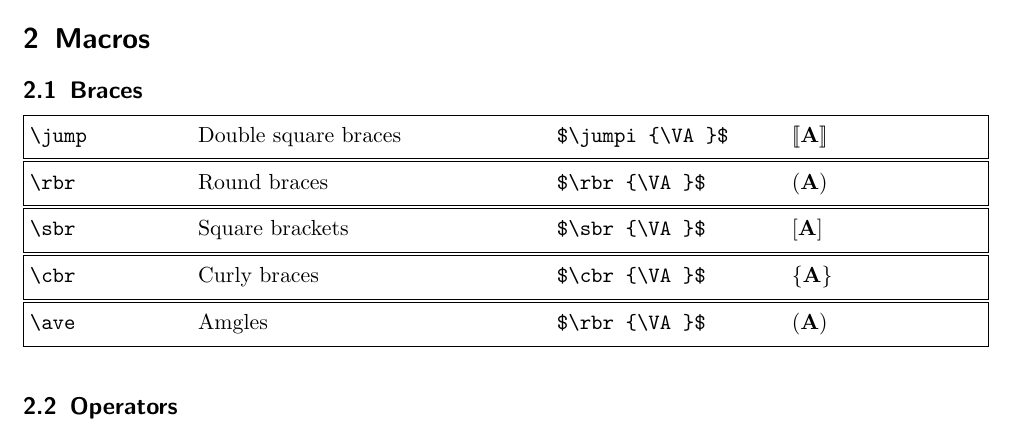
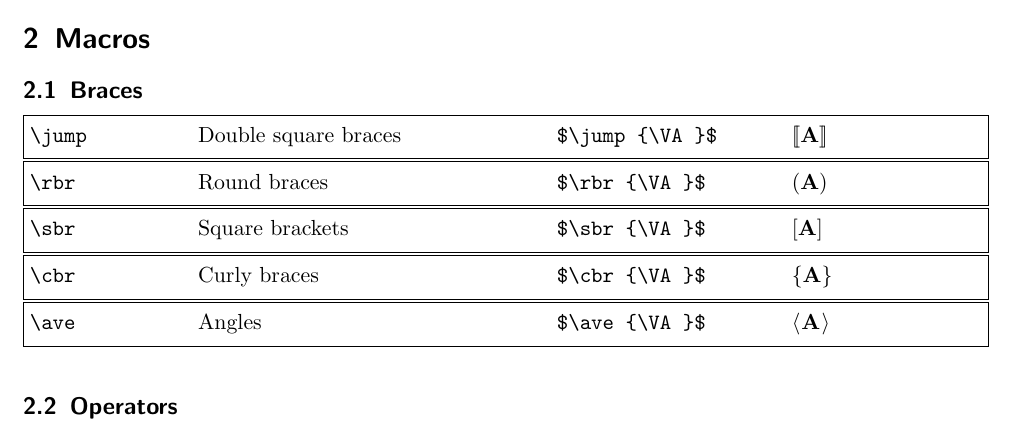
Before and after one commit to osolmaz/lazyeqn, a LaTeX document (lazyeqn.tex, which reads lazyeqn.sty): part of page 1 of 5, cut so that both start at the same text. Compiled offline with pdfLaTeX.

Commit message:
minor changes

```diff
--- a/lazyeqn.sty
+++ b/lazyeqn.sty
@@ -64,6 +64,47 @@
 % These are designed to minimize the number of keystrokes while
 % writing equations
 
+% Bold Greek
+\newcommand{\Balpha  }{\ensuremath \boldsymbol \alpha      \xspace}
+\newcommand{\Bbeta   }{\ensuremath \boldsymbol \beta       \xspace}
+\newcommand{\Bgamma  }{\ensuremath \boldsymbol \gamma      \xspace}
+\newcommand{\Bdelta  }{\ensuremath \boldsymbol \delta      \xspace}
+\newcommand{\Bepsilon}{\ensuremath \boldsymbol \epsilon    \xspace}
+\newcommand{\Bvareps }{\ensuremath \boldsymbol \varepsilon \xspace}
+\newcommand{\Bzeta   }{\ensuremath \boldsymbol \zeta       \xspace}
+\newcommand{\Beta    }{\ensuremath \boldsymbol \eta        \xspace}
+\newcommand{\Btheta  }{\ensuremath \boldsymbol \theta      \xspace}
+\newcommand{\Bvarthe }{\ensuremath \boldsymbol \vartheta   \xspace}
+\newcommand{\Biota   }{\ensuremath \boldsymbol \iota       \xspace}
+\newcommand{\Bkappa  }{\ensuremath \boldsymbol \kappa      \xspace}
+\newcommand{\Blambda }{\ensuremath \boldsymbol \lambda     \xspace}
+\newcommand{\Bmu     }{\ensuremath \boldsymbol \mu         \xspace}
+\newcommand{\Bnu     }{\ensuremath \boldsymbol \nu         \xspace}
+\newcommand{\Bxi     }{\ensuremath \boldsymbol \xi         \xspace}
+\newcommand{\Bpi     }{\ensuremath \boldsymbol \pi         \xspace}
+\newcommand{\Brho    }{\ensuremath \boldsymbol \rho        \xspace}
+\newcommand{\Bvrho   }{\ensuremath \boldsymbol \varrho     \xspace}
+\newcommand{\Bsigma  }{\ensuremath \boldsymbol \sigma      \xspace}
+\newcommand{\Bvsigma }{\ensuremath \boldsymbol \varsigma   \xspace}
+\newcommand{\Btau    }{\ensuremath \boldsymbol \tau        \xspace}
+\newcommand{\Bupsilon}{\ensuremath \boldsymbol \upsilon    \xspace}
+\newcommand{\Bphi    }{\ensuremath \boldsymbol \phi        \xspace}
+\newcommand{\Bvarphi }{\ensuremath \boldsymbol \varphi     \xspace}
+\newcommand{\Bchi    }{\ensuremath \boldsymbol \chi        \xspace}
+\newcommand{\Bpsi    }{\ensuremath \boldsymbol \psi        \xspace}
+\newcommand{\Bomega  }{\ensuremath \boldsymbol \omega      \xspace}
+\newcommand{\BGamma  }{\ensuremath \boldsymbol \Gamma      \xspace}
+\newcommand{\BDelta  }{\ensuremath \boldsymbol \Delta      \xspace}
+\newcommand{\BTheta  }{\ensuremath \boldsymbol \Theta      \xspace}
+\newcommand{\BLambda }{\ensuremath \boldsymbol \Lambda     \xspace}
+\newcommand{\BXi     }{\ensuremath \boldsymbol \Xi         \xspace}
+\newcommand{\BPi     }{\ensuremath \boldsymbol \Pi         \xspace}
+\newcommand{\BSigma  }{\ensuremath \boldsymbol \Sigma      \xspace}
+\newcommand{\BUpsilon}{\ensuremath \boldsymbol \Upsilon    \xspace}
+\newcommand{\BPhi    }{\ensuremath \boldsymbol \Phi        \xspace}
+\newcommand{\BPsi    }{\ensuremath \boldsymbol \Psi        \xspace}
+\newcommand{\BOmega  }{\ensuremath \boldsymbol \Omega      \xspace}
+
 % Roman (upright) Latin
 \newcommand{\Ua}{\ensuremath{\mathrm{a}}\xspace}
 \newcommand{\Ub}{\ensuremath{\mathrm{b}}\xspace}
@@ -118,47 +159,6 @@
 \newcommand{\UY}{\ensuremath{\mathrm{Y}}\xspace}
 \newcommand{\UZ}{\ensuremath{\mathrm{Z}}\xspace}
 
-% Bold Greek
-\newcommand{\Balpha  }{\ensuremath \boldsymbol \alpha      \xspace}
-\newcommand{\Bbeta   }{\ensuremath \boldsymbol \beta       \xspace}
-\newcommand{\Bgamma  }{\ensuremath \boldsymbol \gamma      \xspace}
-\newcommand{\Bdelta  }{\ensuremath \boldsymbol \delta      \xspace}
-\newcommand{\Bepsilon}{\ensuremath \boldsymbol \epsilon    \xspace}
-\newcommand{\Bvareps }{\ensuremath \boldsymbol \varepsilon \xspace}
-\newcommand{\Bzeta   }{\ensuremath \boldsymbol \zeta       \xspace}
-\newcommand{\Beta    }{\ensuremath \boldsymbol \eta        \xspace}
-\newcommand{\Btheta  }{\ensuremath \boldsymbol \theta      \xspace}
-\newcommand{\Bvarthe }{\ensuremath \boldsymbol \vartheta   \xspace}
-\newcommand{\Biota   }{\ensuremath \boldsymbol \iota       \xspace}
-\newcommand{\Bkappa  }{\ensuremath \boldsymbol \kappa      \xspace}
-\newcommand{\Blambda }{\ensuremath \boldsymbol \lambda     \xspace}
-\newcommand{\Bmu     }{\ensuremath \boldsymbol \mu         \xspace}
-\newcommand{\Bnu     }{\ensuremath \boldsymbol \nu         \xspace}
-\newcommand{\Bxi     }{\ensuremath \boldsymbol \xi         \xspace}
-\newcommand{\Bpi     }{\ensuremath \boldsymbol \pi         \xspace}
-\newcommand{\Brho    }{\ensuremath \boldsymbol \rho        \xspace}
-\newcommand{\Bvrho   }{\ensuremath \boldsymbol \varrho     \xspace}
-\newcommand{\Bsigma  }{\ensuremath \boldsymbol \sigma      \xspace}
-\newcommand{\Bvsigma }{\ensuremath \boldsymbol \varsigma   \xspace}
-\newcommand{\Btau    }{\ensuremath \boldsymbol \tau        \xspace}
-\newcommand{\Bupsilon}{\ensuremath \boldsymbol \upsilon    \xspace}
-\newcommand{\Bphi    }{\ensuremath \boldsymbol \phi        \xspace}
-\newcommand{\Bvarphi }{\ensuremath \boldsymbol \varphi     \xspace}
-\newcommand{\Bchi    }{\ensuremath \boldsymbol \chi        \xspace}
-\newcommand{\Bpsi    }{\ensuremath \boldsymbol \psi        \xspace}
-\newcommand{\Bomega  }{\ensuremath \boldsymbol \omega      \xspace}
-\newcommand{\BGamma  }{\ensuremath \boldsymbol \Gamma      \xspace}
-\newcommand{\BDelta  }{\ensuremath \boldsymbol \Delta      \xspace}
-\newcommand{\BTheta  }{\ensuremath \boldsymbol \Theta      \xspace}
-\newcommand{\BLambda }{\ensuremath \boldsymbol \Lambda     \xspace}
-\newcommand{\BXi     }{\ensuremath \boldsymbol \Xi         \xspace}
-\newcommand{\BPi     }{\ensuremath \boldsymbol \Pi         \xspace}
-\newcommand{\BSigma  }{\ensuremath \boldsymbol \Sigma      \xspace}
-\newcommand{\BUpsilon}{\ensuremath \boldsymbol \Upsilon    \xspace}
-\newcommand{\BPhi    }{\ensuremath \boldsymbol \Phi        \xspace}
-\newcommand{\BPsi    }{\ensuremath \boldsymbol \Psi        \xspace}
-\newcommand{\BOmega  }{\ensuremath \boldsymbol \Omega      \xspace}
-
 % Bold italic letters
 \newcommand{\BA}{{\boldsymbol{\mathnormal A}}}
 \newcommand{\BB}{{\boldsymbol{\mathnormal B}}}
@@ -187,14 +187,14 @@
 \newcommand{\BY}{{\boldsymbol{\mathnormal Y}}}
 \newcommand{\BZ}{{\boldsymbol{\mathnormal Z}}}
 \newcommand{\Ba}{{\boldsymbol{\mathnormal a}}}
-\newcommand{\bB}{{\boldsymbol{\mathnormal b}}}
+\newcommand{\Bb}{{\boldsymbol{\mathnormal b}}}
 \newcommand{\Bc}{{\boldsymbol{\mathnormal c}}}
 \newcommand{\Bd}{{\boldsymbol{\mathnormal d}}}
 \newcommand{\Be}{{\boldsymbol{\mathnormal e}}}
 \newcommand{\Bf}{{\boldsymbol{\mathnormal f}}}
 \newcommand{\Bg}{{\boldsymbol{\mathnormal g}}}
 \newcommand{\Bh}{{\boldsymbol{\mathnormal h}}}
-\newcommand{\iB}{{\boldsymbol{\mathnormal i}}}
+\newcommand{\Bi}{{\boldsymbol{\mathnormal i}}}
 \newcommand{\Bj}{{\boldsymbol{\mathnormal j}}}
 \newcommand{\Bk}{{\boldsymbol{\mathnormal k}}}
 \newcommand{\Bl}{{\boldsymbol{\mathnormal l}}}
@@ -889,52 +889,44 @@
 \newcommand{\IIeight}{{\bboldbbold 8}}
 \newcommand{\IInine }{{\bboldbbold 9}}
 
-
-%%%%%%%%%%%%%%%%%%%%%%%%%%%%%%%%%%%%
-% Macros for easy bracket handling %
-%%%%%%%%%%%%%%%%%%%%%%%%%%%%%%%%%%%%
-
-\newcommand{\jump}{\jumpi}              % [[ ... ]]
-\newcommand{\sbr}[1]{\left[#1\right]}   % Square BRackets
-\newcommand{\rbr}[1]{\left(#1\right)}   % Round  BRackets
-\newcommand{\cbr}[1]{\left\{#1\right\}} % Curly  BRackets
-\newcommand{\ave}[1]{\left\langle\mkern1mu #1\mkern1mu\right\rangle}    % < ... >
-\def\jumpi#1{%
+% Macros for easy bracket handling
+\newcommand{\sbr}[1]{\left[#1\right]}
+\newcommand{\rbr}[1]{\left(#1\right)}
+\newcommand{\cbr}[1]{\left\{#1\right\}}
+\newcommand{\ave}[1]{\left\langle\mkern1mu #1\mkern1mu\right\rangle}
+\def\jump#1{%
    \setbox8\hbox{$\left[\llap{$#1$}\right[$}%
    \left[\kern-0.3\wd8\left[#1\right]\kern-0.3\wd8\right]%
 }
 
 % Mathematical operators
-\newcommand{\variation}[2]{\frac{\delta #1}{\delta #2}} % variation shorthand
-\newcommand{\partd}[2]{\frac{\partial #1}{\partial #2}} % partial derivative
-\newcommand{\partdrb}[2]{\frac{\partial}{\partial #2}\rbr{#1}} % partial
-\newcommand{\partdsb}[2]{\frac{\partial}{\partial #2}\sbr{#1}} % partial
-\newcommand{\cpartd}[2]{\cfrac{\partial #1}{\partial #2}} % partial derivative
-                                % derivative where the first operand is in
-                                % separate brackets
-% \newcommand{\partdd}[2]{\frac{\partial^2 #1}{\partial #2}} % double partial derivative
-\newcommand{\deriv}[2]{\frac{\mathrm{d} #1}{\mathrm{d} #2}} % derivative
-\newcommand{\assem}{\mathsf{A}} % assembly symbol
-%\newcommand{\assem}{\mathlarger{\mathlarger{\mathlarger{\mathsf{A}}}}} % assembly symbol
-\newcommand{\evat}{\bigg|} % evaluate at
-\newcommand{\degree}{\ensuremath{^{\circ}}\xspace} % degree symbol
+\newcommand{\variation}[2]{\frac{\delta #1}{\delta #2}}
+\newcommand{\partd}[2]{\frac{\partial #1}{\partial #2}}
+\newcommand{\partdrb}[2]{\frac{\partial}{\partial #2}\rbr{#1}}
+\newcommand{\partdsb}[2]{\frac{\partial}{\partial #2}\sbr{#1}}
+\newcommand{\cpartd}[2]{\cfrac{\partial #1}{\partial #2}}
+\newcommand{\deriv}[2]{\frac{\mathrm{d} #1}{\mathrm{d} #2}}
+\newcommand{\assem}{\mathsf{A}}
+%\newcommand{\assem}{\mathlarger{\mathlarger{\mathlarger{\mathsf{A}}}}}
+\newcommand{\evat}{\bigg|}
+\newcommand{\degree}{\ensuremath{^{\circ}}\xspace}
 
 % Special fractions and roots
-\newcommand{\half}{{\textstyle\mthin\frac{1}{2}\mthin}}              % 1/2
-\newcommand{\third}{{\textstyle\mthin\frac{1}{3}\mthin}}             % 1/3
-\newcommand{\fourth}{{\textstyle\mthin\frac{1}{4}\mthin}}            % 1/4
-\newcommand{\fifth}{{\textstyle\mthin\frac{1}{5}\mthin}}             % 1/5
-\newcommand{\sixth}{{\textstyle\mthin\frac{1}{6}\mthin}}             % 1/6
-\newcommand{\seventh}{{\textstyle\mthin\frac{1}{7}\mthin}}           % 1/7
-\newcommand{\eighth}{{\textstyle\mthin\frac{1}{8}\mthin}}            % 1/8
-\newcommand{\ninth}{{\textstyle\mthin\frac{1}{9}\mthin}}             % 1/9
-\newcommand{\tenth}{{\textstyle\mthin\frac{1}{10}\mthin}}            % 1/10
-\newcommand{\twothree}{{\textstyle\mthin\frac{2}{3}\mthin}}          % 2/3
-\newcommand{\threetwo}{{\textstyle\mthin\frac{3}{2}\mthin}}          % 3/2
-\newcommand{\sqonetwo}{{\textstyle\mthin\sqrt{\frac{1}{2}}\mthin}}   % sqrt(1/2)
-\newcommand{\sqonethree}{{\textstyle\mthin\sqrt{\frac{1}{3}}\mthin}} % sqrt(1/3)
-\newcommand{\sqtwothree}{{\textstyle\mthin\sqrt{\frac{2}{3}}\mthin}} % sqrt(2/3)
-\newcommand{\sqthreetwo}{{\textstyle\mthin\sqrt{\frac{3}{2}}\mthin}} % sqrt(3/2)
+\newcommand{\half}{{\textstyle\mthin\frac{1}{2}\mthin}}
+\newcommand{\third}{{\textstyle\mthin\frac{1}{3}\mthin}}
+\newcommand{\fourth}{{\textstyle\mthin\frac{1}{4}\mthin}}
+\newcommand{\fifth}{{\textstyle\mthin\frac{1}{5}\mthin}}
+\newcommand{\sixth}{{\textstyle\mthin\frac{1}{6}\mthin}}
+\newcommand{\seventh}{{\textstyle\mthin\frac{1}{7}\mthin}}
+\newcommand{\eighth}{{\textstyle\mthin\frac{1}{8}\mthin}}
+\newcommand{\ninth}{{\textstyle\mthin\frac{1}{9}\mthin}}
+\newcommand{\tenth}{{\textstyle\mthin\frac{1}{10}\mthin}}
+\newcommand{\twothree}{{\textstyle\mthin\frac{2}{3}\mthin}}
+\newcommand{\threetwo}{{\textstyle\mthin\frac{3}{2}\mthin}}
+\newcommand{\sqonetwo}{{\textstyle\mthin\sqrt{\frac{1}{2}}\mthin}}
+\newcommand{\sqonethree}{{\textstyle\mthin\sqrt{\frac{1}{3}}\mthin}}
+\newcommand{\sqtwothree}{{\textstyle\mthin\sqrt{\frac{2}{3}}\mthin}}
+\newcommand{\sqthreetwo}{{\textstyle\mthin\sqrt{\frac{3}{2}}\mthin}}
 \def\mthin{\mkern\thinmuskip}
 
 % \DeclareRobustCommand*{\cal}{\@fontswitch{\relax}{\mathcal}}
@@ -949,57 +941,57 @@
 % }
 
 \makeatletter
-\newcommand{\linedot}[1]{\dot{\overline{#1}}}                 % dot time derivative with line
-\newcommand{\DIV}{\mathop{\operator@font DIV}}                % DIV
-\newcommand{\Div}{\mathop{\operator@font Div}}                % Div
-\renewcommand{\div}{\mathop{\operator@font div}}              % div
-\newcommand{\curl}{{\mathop{\operator@font curl}}}            % curl
-\newcommand{\rot}{{\mathop{\operator@font rot}}}              % rotation
-\newcommand{\proj}{{\mathop{\operator@font proj}}}            % projection
-\newcommand{\sign}{{\mathop{\operator@font sign}}}            % sign
-\newcommand{\unit}{{\mathop{\operator@font unit}}}            % unit
-\renewcommand{\arg}{\mathop{\operator@font arg}}              % arg
-\newcommand{\Arg}{\mathop{\operator@font Arg}}                % Arg
-\newcommand{\sym}{\mathop{\operator@font sym}}                % sym
-\newcommand{\TR}{\mathop{\operator@font TR}}                  % TR
-\newcommand{\tr}{\mathop{\operator@font tr}}                  % tr
-\newcommand{\trial}{\mathop{\operator@font trial}}            % trial
-\newcommand{\DEV}{\mathop{\operator@font DEV}}                % DEV
-\newcommand{\dev}{\mathop{\operator@font dev}}                % dev
-\newcommand{\GRAD}{\mathop{\operator@font GRAD}}              % GRAD
-\newcommand{\Grad}{\mathop{\operator@font Grad}}              % Grad
-\newcommand{\grad}{\mathop{\operator@font grad}}              % grad
-\newcommand{\Lin}{\mathop{\operator@font Lin}}                % Lin
-\newcommand{\lin}{\mathop{\operator@font lin}}                % lin
-\newcommand{\skw}{\mathop{\operator@font skw}}               % skew
-\newcommand{\loc}{\mathop{\operator@font int}}                % int
-\newcommand{\cof}{\mathop{\operator@font cof}}                % cof
-\newcommand{\reac}{\mathop{\operator@font reac}}              % reac
-\newcommand{\pind}{\mathop{\operator@font pind}}              % pind
-\newcommand{\ndim}{\mathop{n_{\operator@font dim}}}           % dim
-\newcommand{\diag}{\mathop{\operator@font diag}}              % diag
-\newcommand{\veci}[1]{#1_1,\ldots,#1_n}                       % []_1,..,[]_n
-\newcommand{\dV}{\mkern\medmuskip dV}                         % dV
-\newcommand{\dA}{\mkern\medmuskip dA}                         % dA
-\newcommand{\dS}{\mkern\medmuskip dS}                         % dS
-\newcommand{\dx}{\mkern\medmuskip dx}                         % dx
-\newcommand{\jumpl}{\mathopen{[\mkern-2.5mu[}}                % [[
-\newcommand{\jumpr}{\mathclose{]\mkern-2.5mu]}}               % ]]
-\newcommand{\Abs}[1]{\left|#1\right|}                         % Betrag |#1|
-\newcommand{\Norm}[1]{\left\|#1\right\|}                      % Norm   ||#1||
-% \newcommand{\rve}{\textenv{$\cal RVE$}}                       % RVE
-% \newcommand{\rpg}{\textenv{$\cal RPG$}}                       % RPG
-% \newcommand{\ehs}{\textenv{$\cal EHS$}}                       % EHS
-% \newcommand{\so}{\textenv{$\cal SO$}}                         % SO
-% \newcommand{\mo}{\textenv{$\cal MO$}}                         % MO
-% \newcommand{\othree}{\textenv{$\cal O$\it(3)\/}}              % O(3)
-% \newcommand{\sothree}{\textenv{$\cal SO$\it(3)\/}}            % SO(3)
-% \newcommand{\slthree}{\textenv{$\cal S\mkern-1mu L$\it(3)\/}} % SL(3)
-% \newcommand{\AND}{\quad\textenv{and}\quad}                    % and
-% \newcommand{\WITH}{\quad\textenv{with}\quad}                  % with
-% \newcommand{\UND}{\quad\textenv{und}\quad}                    % und
-% \newcommand{\MIT}{\quad\textenv{mit}\quad}                    % mit
-% \newcommand{\com}{\quad\textenv{,}\quad}                      % ... , ...
+\newcommand{\linedot}[1]{\dot{\overline{#1}}}
+\newcommand{\DIV}{\mathop{\operator@font DIV}}
+\newcommand{\Div}{\mathop{\operator@font Div}}
+\renewcommand{\div}{\mathop{\operator@font div}}
+\newcommand{\curl}{{\mathop{\operator@font curl}}}
+\newcommand{\rot}{{\mathop{\operator@font rot}}}
+\newcommand{\proj}{{\mathop{\operator@font proj}}}
+\newcommand{\sign}{{\mathop{\operator@font sign}}}
+\newcommand{\unit}{{\mathop{\operator@font unit}}}
+\renewcommand{\arg}{\mathop{\operator@font arg}}
+\newcommand{\Arg}{\mathop{\operator@font Arg}}
+\newcommand{\sym}{\mathop{\operator@font sym}}
+\newcommand{\TR}{\mathop{\operator@font TR}}
+\newcommand{\tr}{\mathop{\operator@font tr}}
+\newcommand{\trial}{\mathop{\operator@font trial}}
+\newcommand{\DEV}{\mathop{\operator@font DEV}}
+\newcommand{\dev}{\mathop{\operator@font dev}}
+\newcommand{\GRAD}{\mathop{\operator@font GRAD}}
+\newcommand{\Grad}{\mathop{\operator@font Grad}}
+\newcommand{\grad}{\mathop{\operator@font grad}}
+\newcommand{\Lin}{\mathop{\operator@font Lin}}
+\newcommand{\lin}{\mathop{\operator@font lin}}
+\newcommand{\skw}{\mathop{\operator@font skw}}
+\newcommand{\loc}{\mathop{\operator@font int}}
+\newcommand{\cof}{\mathop{\operator@font cof}}
+\newcommand{\reac}{\mathop{\operator@font reac}}
+\newcommand{\pind}{\mathop{\operator@font pind}}
+\newcommand{\ndim}{\mathop{n_{\operator@font dim}}}
+\newcommand{\diag}{\mathop{\operator@font diag}}
+\newcommand{\veci}[1]{#1_1,\ldots,#1_n}
+\newcommand{\dV}{\mkern\medmuskip dV}
+\newcommand{\dA}{\mkern\medmuskip dA}
+\newcommand{\dS}{\mkern\medmuskip dS}
+\newcommand{\dx}{\mkern\medmuskip dx}
+\newcommand{\jumpl}{\mathopen{[\mkern-2.5mu[}}
+\newcommand{\jumpr}{\mathclose{]\mkern-2.5mu]}}
+\newcommand{\Abs}[1]{\left|#1\right|}
+\newcommand{\Norm}[1]{\left\|#1\right\|}
+% \newcommand{\rve}{\textenv{$\cal RVE$}}
+% \newcommand{\rpg}{\textenv{$\cal RPG$}}
+% \newcommand{\ehs}{\textenv{$\cal EHS$}}
+% \newcommand{\so}{\textenv{$\cal SO$}}
+% \newcommand{\mo}{\textenv{$\cal MO$}}
+% \newcommand{\othree}{\textenv{$\cal O$\it(3)\/}}
+% \newcommand{\sothree}{\textenv{$\cal SO$\it(3)\/}}
+% \newcommand{\slthree}{\textenv{$\cal S\mkern-1mu L$\it(3)\/}}
+% \newcommand{\AND}{\quad\textenv{and}\quad}
+% \newcommand{\WITH}{\quad\textenv{with}\quad}
+% \newcommand{\UND}{\quad\textenv{und}\quad}
+% \newcommand{\MIT}{\quad\textenv{mit}\quad}
+% \newcommand{\com}{\quad\textenv{,}\quad}
 \makeatother
 
 % transpose macros
--- a/lazyeqn.tex
+++ b/lazyeqn.tex
@@ -123,11 +123,11 @@ for alphabets in which this is possible.
 
 \subsection{Braces}
 
-\scm{\jump}{Double square braces}{$\jumpi{\VA}$} % maybe use rrbracket-llbracket from stmaryd?
+\scm{\jump}{Double square braces}{$\jump{\VA}$} % maybe use rrbracket-llbracket from stmaryd?
 \scm{\rbr}{Round braces}{$\rbr{\VA}$}
 \scm{\sbr}{Square brackets}{$\sbr{\VA}$}
 \scm{\cbr}{Curly braces}{$\cbr{\VA}$}
-\scm{\ave}{Amgles}{$\rbr{\VA}$}
+\scm{\ave}{Angles}{$\ave{\VA}$}
 
 \subsection{Operators}
 
```
Also changed, not shown: lazyeqn.sty (15 more changed lines).
